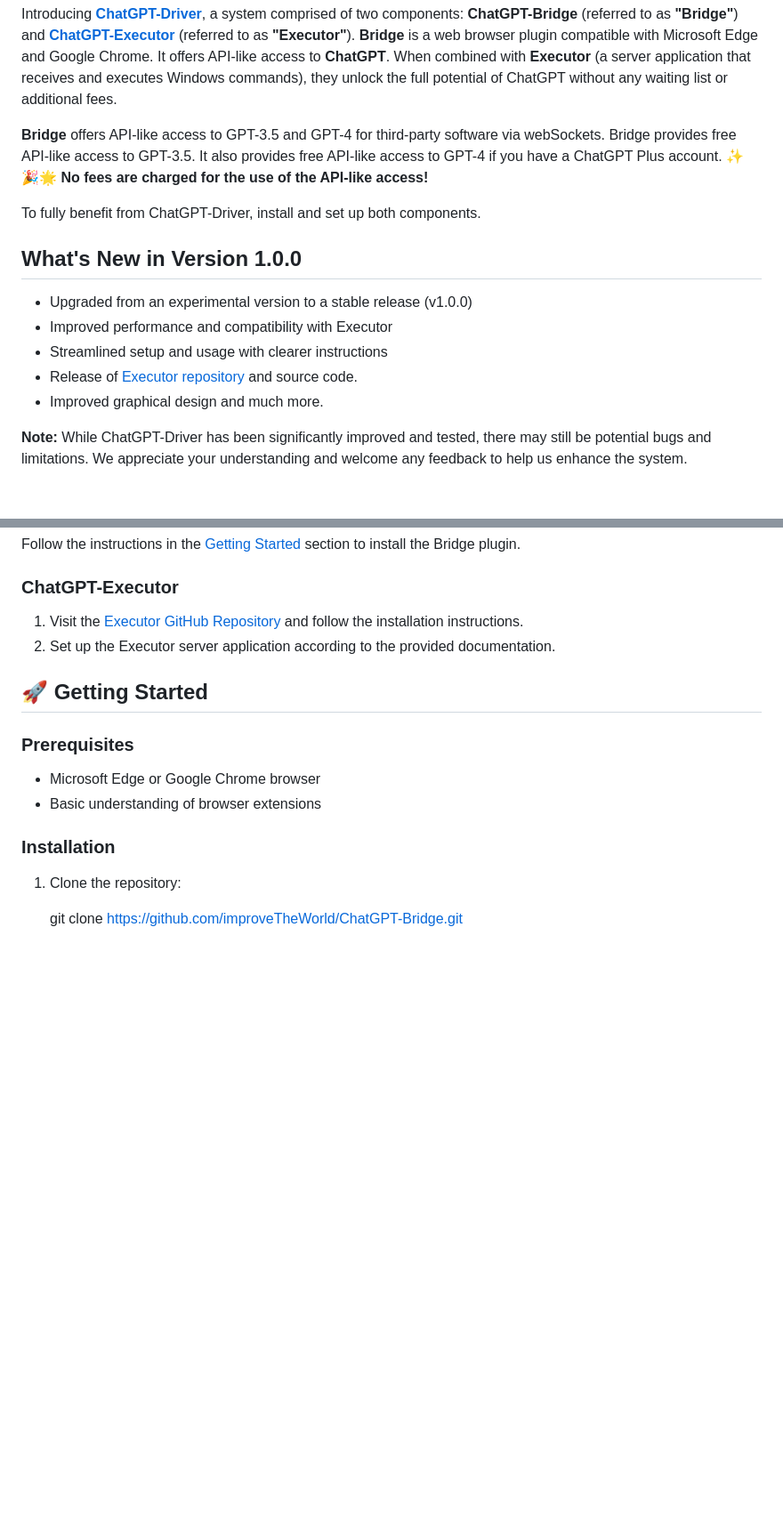
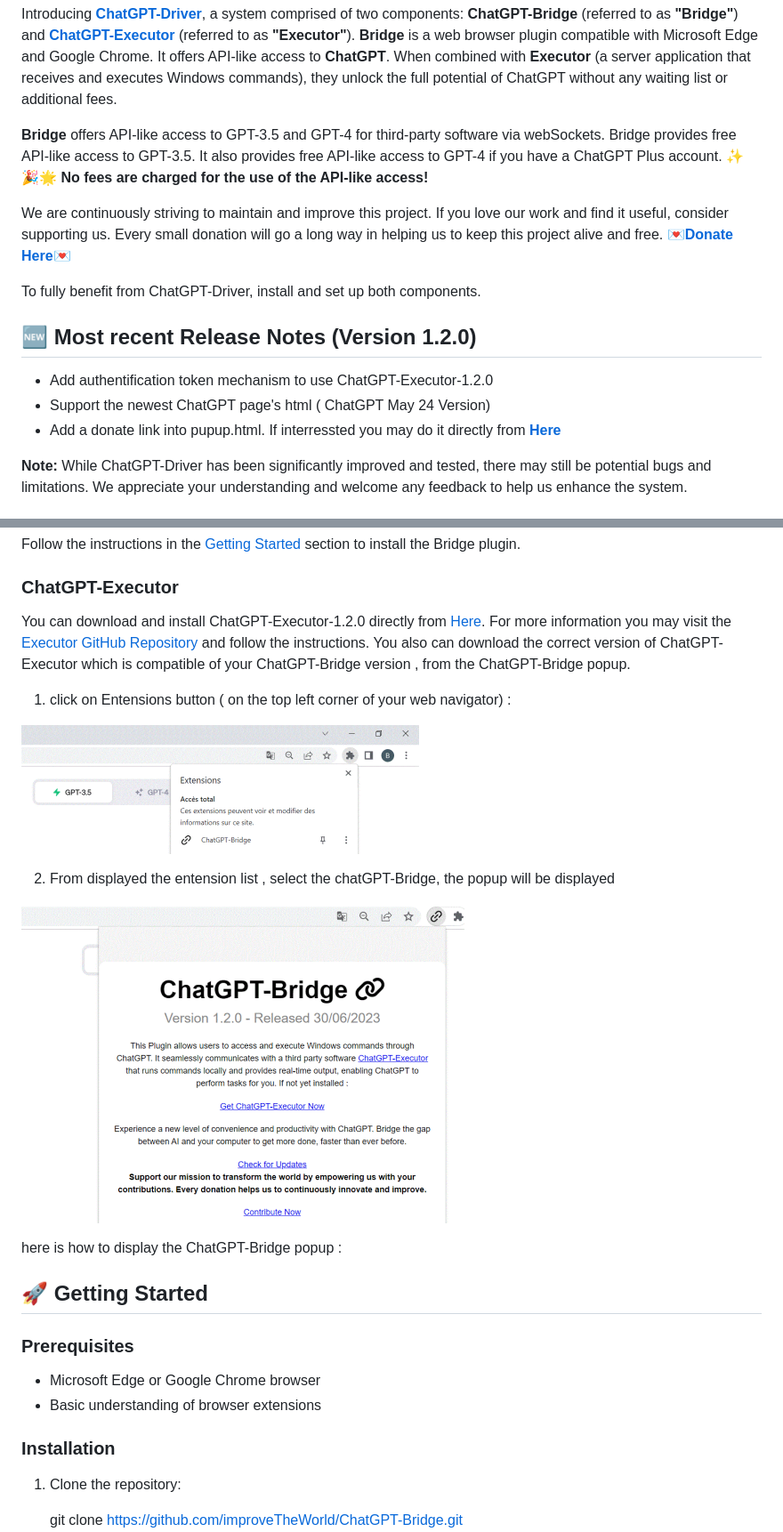
Before and after one commit to improveTheWorld/ChatGPT-Bridge, a Markdown page: README.md, 2 parts joined by grey strips. Shown: that part at 89% size. Drawn GitHub-style; pictures changed too: src/assets/Usage/popup_1.png (added), src/assets/Usage/popup_2.png (added); blank space fills up the shorter version.

Commit message:
Release V1.2.0

```diff
--- a/README.md
+++ b/README.md
@@ -9,15 +9,16 @@ Introducing **[ChatGPT-Driver](https://youtu.be/9fCtMJQxQ4c)**, a system compris
 Bridge provides free API-like access to GPT-3.5. It also provides free API-like access to GPT-4 if you have a ChatGPT Plus account.
 **✨ 🎉🌟 No fees are charged for the use of the API-like access!**
 
+We are continuously striving to maintain and improve this project. If you love our work and find it useful, consider supporting us. Every small donation will go a long way in helping us to keep this project alive and free. **💌[Donate Here](https://www.paypal.com/donate/?hosted_button_id=SJTG7U2E6PC4W)💌**
+
 To fully benefit from ChatGPT-Driver, install and set up both components.
 
-## What's New in Version 1.0.0
+## 🆕 Most recent Release Notes (Version 1.2.0)
 
-- Upgraded from an experimental version to a stable release (v1.0.0)
-- Improved performance and compatibility with Executor
-- Streamlined setup and usage with clearer instructions
-- Release of [Executor repository](https://github.com/improveTheWorld/ChatGPT-Executor.git) and source code.
-- Improved graphical design and much more.
+- Add authentification token mechanism to use ChatGPT-Executor-1.2.0
+- Support the newest ChatGPT page's html  ( ChatGPT May 24 Version)
+- Add a donate link into pupup.html. If interressted you may do it directly from **[Here](https://www.paypal.com/donate/?hosted_button_id=SJTG7U2E6PC4W)**
+
 
 **Note:** While ChatGPT-Driver has been significantly improved and tested, there may still be potential bugs and limitations. We appreciate your understanding and welcome any feedback to help us enhance the system.
 
@@ -39,8 +40,18 @@ Follow the instructions in the [Getting Started](https://github.com/improveTheWo
 
 ### ChatGPT-Executor
 
-1. Visit the [Executor GitHub Repository](https://github.com/improveTheWorld/ChatGPT-Executor) and follow the installation instructions.
-2. Set up the Executor server application according to the provided documentation.
+You can download and install ChatGPT-Executor-1.2.0 directly from [Here](https://bit.ly/46rz4zE). For more information you may visit the [Executor GitHub Repository](https://github.com/improveTheWorld/ChatGPT-Executor) and follow the instructions.
+You also can download the correct version of ChatGPT-Executor which is compatible of your ChatGPT-Bridge version , from the ChatGPT-Bridge popup.
+1. click on Entensions button ( on the top left corner of your web navigator) :
+
+![popup_1.png](./src/assets/Usage/popup_1.png)
+
+2. From displayed the entension list , select the chatGPT-Bridge, the popup will be displayed
+
+![popup._2.png](./src/assets/Usage/popup_2.png)
+
+
+here is how to display the ChatGPT-Bridge  popup :
 
 ## 🚀 Getting Started
 
```
Also changed, not shown: 1 other file.
